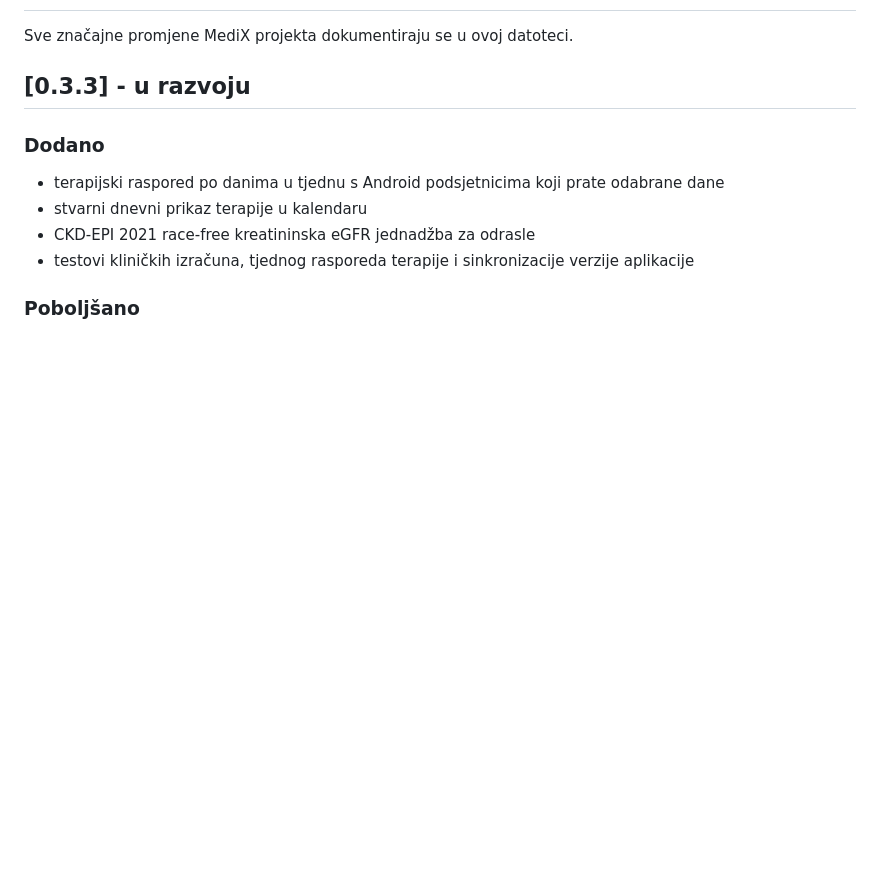
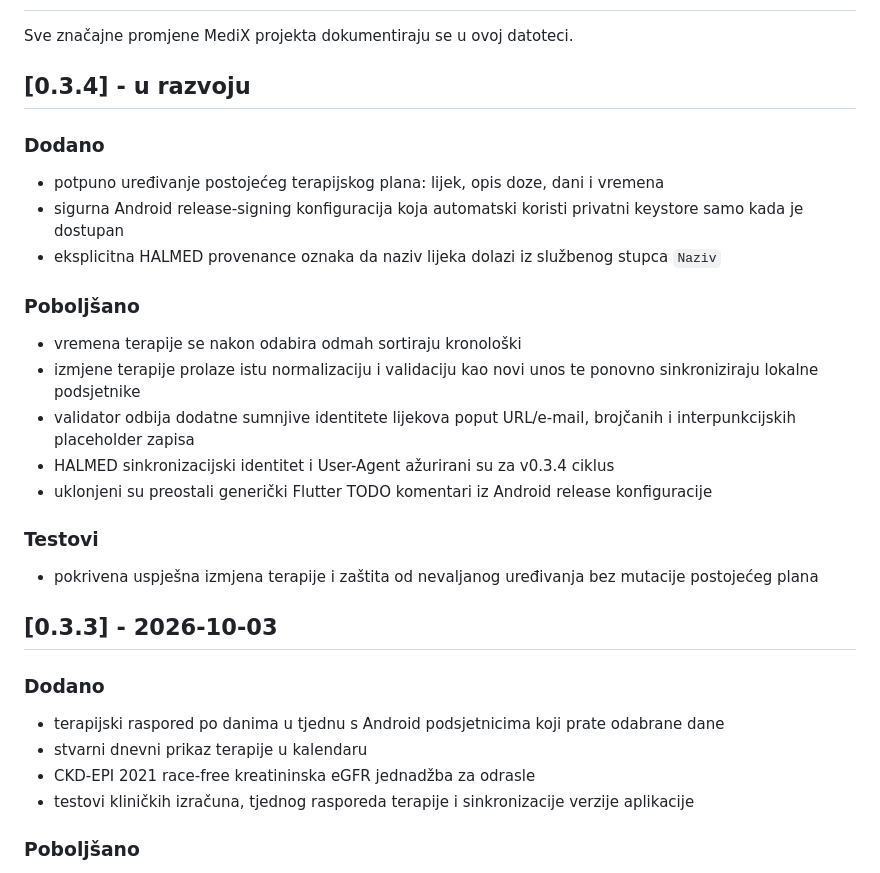
Before and after one commit to bren-wp/MediX, a Markdown page: CHANGELOG.md, the part around the change. Drawn GitHub-style; blank space fills up the shorter version.

Commit message:
docs: add MediX v0.3.4 changelog

```diff
--- a/CHANGELOG.md
+++ b/CHANGELOG.md
@@ -2,7 +2,24 @@
 
 Sve značajne promjene MediX projekta dokumentiraju se u ovoj datoteci.
 
-## [0.3.3] - u razvoju
+## [0.3.4] - u razvoju
+
+### Dodano
+- potpuno uređivanje postojećeg terapijskog plana: lijek, opis doze, dani i vremena
+- sigurna Android release-signing konfiguracija koja automatski koristi privatni keystore samo kada je dostupan
+- eksplicitna HALMED provenance oznaka da naziv lijeka dolazi iz službenog stupca `Naziv`
+
+### Poboljšano
+- vremena terapije se nakon odabira odmah sortiraju kronološki
+- izmjene terapije prolaze istu normalizaciju i validaciju kao novi unos te ponovno sinkroniziraju lokalne podsjetnike
+- validator odbija dodatne sumnjive identitete lijekova poput URL/e-mail, brojčanih i interpunkcijskih placeholder zapisa
+- HALMED sinkronizacijski identitet i User-Agent ažurirani su za v0.3.4 ciklus
+- uklonjeni su preostali generički Flutter TODO komentari iz Android release konfiguracije
+
+### Testovi
+- pokrivena uspješna izmjena terapije i zaštita od nevaljanog uređivanja bez mutacije postojećeg plana
+
+## [0.3.3] - 2026-10-03
 
 ### Dodano
 - terapijski raspored po danima u tjednu s Android podsjetnicima koji prate odabrane dane
```
